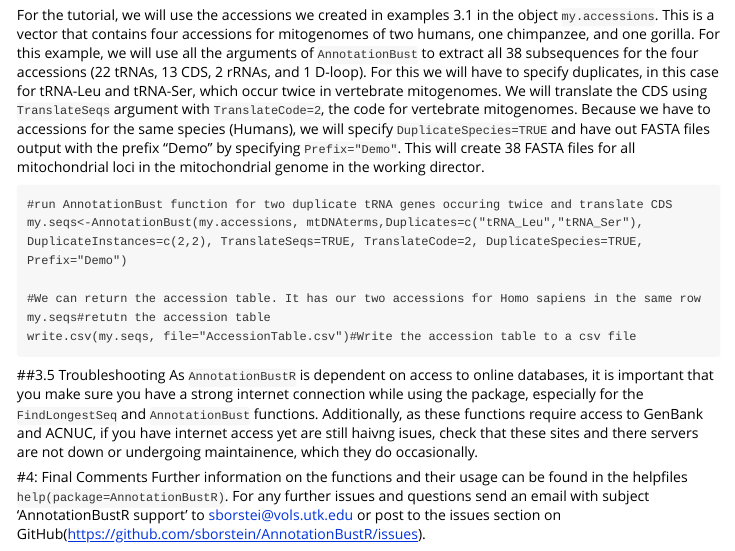
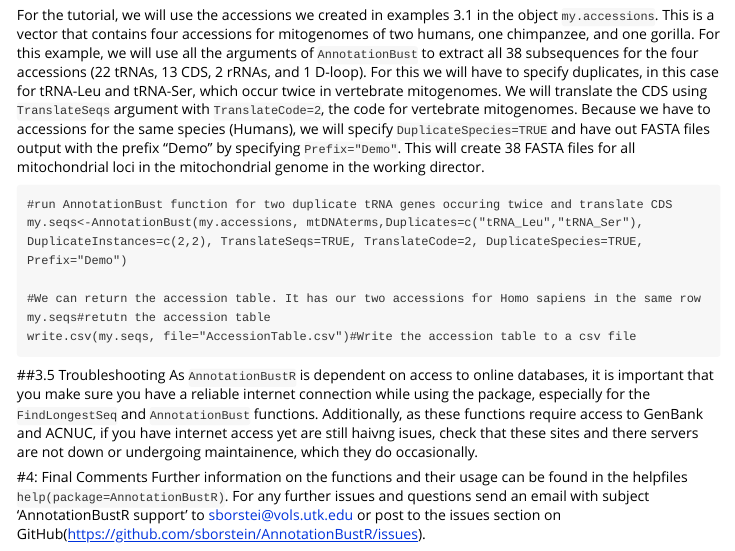
Before and after one commit to sborstein/AnnotationBustR, an R Markdown document (vignettes/AnnotationBustR-vignette.Rmd): the page in a window 1100 px wide, from 4600 px down. Rendered offline with R 4.5, knitr and Pandoc, with nearby package versions.

Commit message:
Updated readme and other docs

````diff
--- a/vignettes/AnnotationBustR-vignette.Rmd
+++ b/vignettes/AnnotationBustR-vignette.Rmd
@@ -140,7 +140,7 @@ write.csv(my.seqs, file="AccessionTable.csv")#Write the accession table to a csv
 ```
 
 ##3.5 Troubleshooting
-As `AnnotationBustR` is dependent on access to online databases, it is important that you make sure you have a strong internet connection while using the package, especially for the `FindLongestSeq` and `AnnotationBust` functions. Additionally, as these functions require access to GenBank and ACNUC, if you have internet access yet are still haivng isues, check that these sites and there servers are not down or undergoing maintainence, which they do occasionally.
+As `AnnotationBustR` is dependent on access to online databases, it is important that you make sure you have a reliable internet connection while using the package, especially for the `FindLongestSeq` and `AnnotationBust` functions. Additionally, as these functions require access to GenBank and ACNUC, if you have internet access yet are still haivng isues, check that these sites and there servers are not down or undergoing maintainence, which they do occasionally.
 
 
 #4: Final Comments
````
Also changed, not shown: R/FindLongestSeq.R (+1 -1 lines), R/MergeSearchTerms.R (+2 -2 lines), README.md, vignettes/AnnotationBustR-vignette.html, 1 other file.
